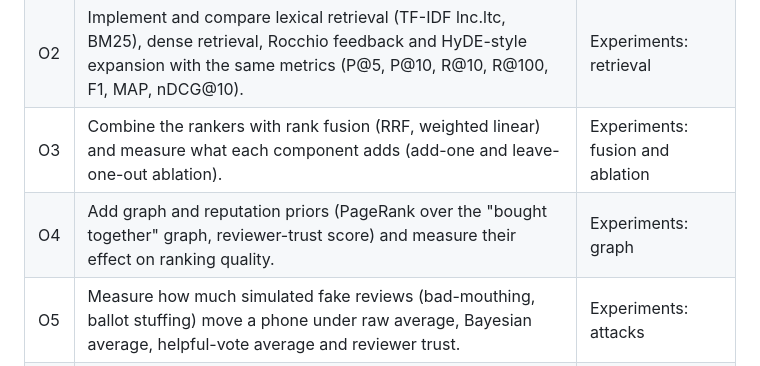
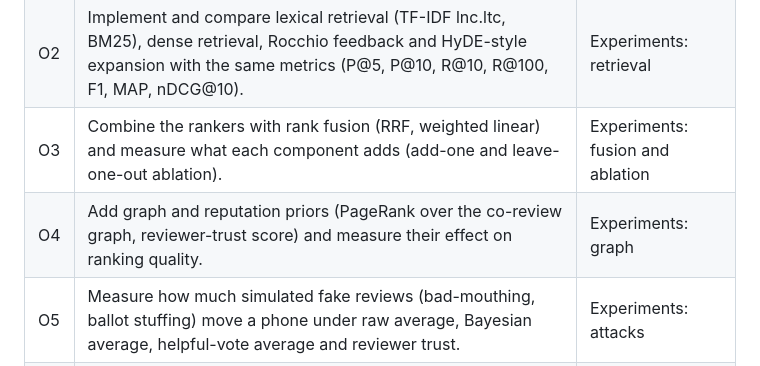
Before and after one commit to Dhrithi-sh/PhoneSense, a Markdown page: report/sections/04_objective_B.md, the part around the change. Drawn GitHub-style.

```diff
--- a/report/sections/04_objective_B.md
+++ b/report/sections/04_objective_B.md
@@ -17,7 +17,7 @@ help on this task, including how well the ranking holds up against fake reviews.
 | O1 | Create a reproducible test collection: 45 queries of four types (spec, aspect, model, vague), a fixed dev/test split, and graded relevance judgements (0-3) from an LLM judge whose agreement with people is measured (Cohen's kappa). | Experiments: test collection |
 | O2 | Implement and compare lexical retrieval (TF-IDF lnc.ltc, BM25), dense retrieval, Rocchio feedback and HyDE-style expansion with the same metrics (P@5, P@10, R@10, R@100, F1, MAP, nDCG@10). | Experiments: retrieval |
 | O3 | Combine the rankers with rank fusion (RRF, weighted linear) and measure what each component adds (add-one and leave-one-out ablation). | Experiments: fusion and ablation |
-| O4 | Add graph and reputation priors (PageRank over the "bought together" graph, reviewer-trust score) and measure their effect on ranking quality. | Experiments: graph |
+| O4 | Add graph and reputation priors (PageRank over the co-review graph, reviewer-trust score) and measure their effect on ranking quality. | Experiments: graph |
 | O5 | Measure how much simulated fake reviews (bad-mouthing, ballot stuffing) move a phone under raw average, Bayesian average, helpful-vote average and reviewer trust. | Experiments: attacks |
 | O6 | Deliver a demo with per-component toggles and a per-result score breakdown, so every ranking can be explained. | Proposed model: demo |
 
```
Also changed, not shown: report/sections/05_proposed_model_B.md (+4 -3 lines), report/figures/pipeline.png, 1 other file.
